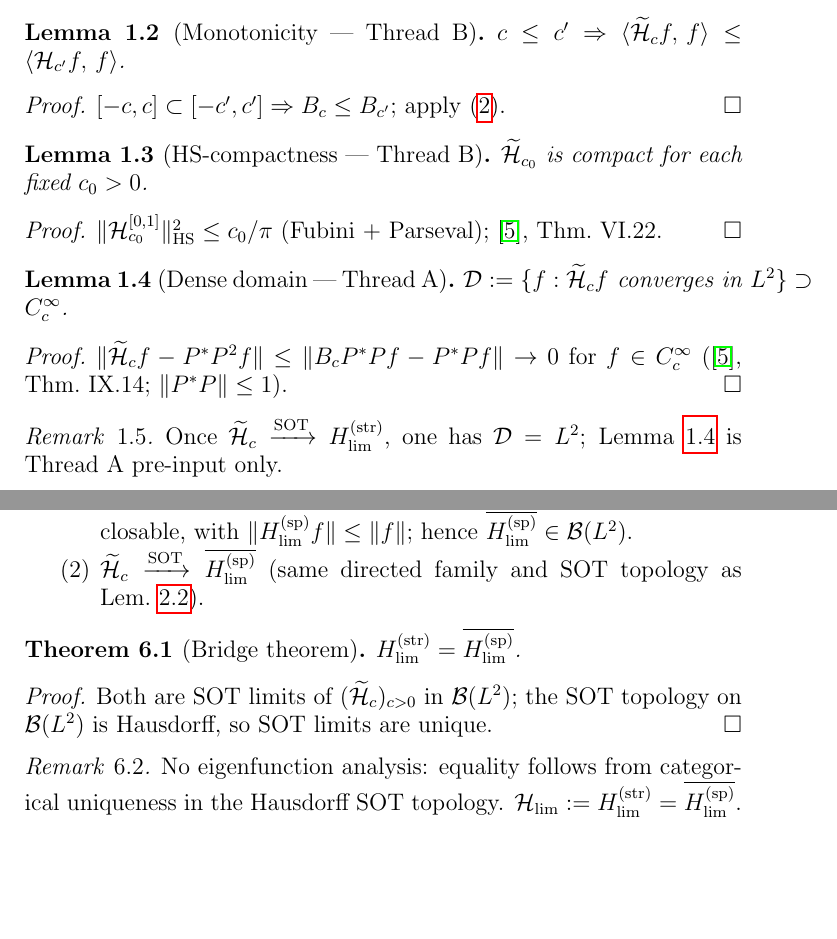
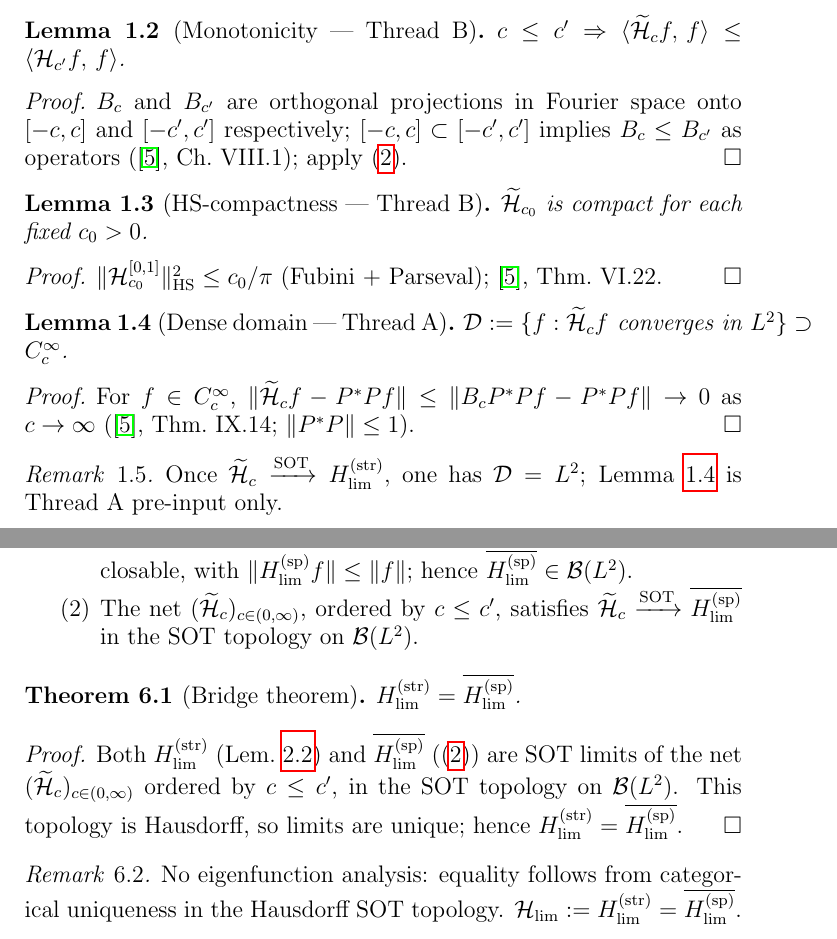
Before and after one commit to Waschtl904/prolate-primes-paper, a LaTeX paper (paper10_DRAFT.tex): two parts of pages 2 and 4 of 5, joined at a grey line, cut so that both start at the same text, the shorter picture padded with empty space. Compiled offline with pdfLaTeX.

Commit message:
Paper X v43: three surgical reviewer-proofing fixes — dense lemma P*P^2 -> P*P; monotonicity proof adds 'orthogonal projections with increasing support'; bridge proof: 'same net (H_c) ordered by c<=c'' explicit

```diff
--- a/paper10_DRAFT.tex
+++ b/paper10_DRAFT.tex
@@ -196,8 +195,13 @@ $c\le c'\Rightarrow\ip{\Hc f}{f}
 \le\ip{\mathcal{H}_{c'}f}{f}$.
 \end{lemma}
 \begin{proof}
-$[-c,c]\subset[-c',c']\Rightarrow
-\Bc\le B_{c'}$; apply \eqref{eq:ftb}.
+$\Bc$ and $B_{c'}$ are orthogonal
+projections in Fourier space onto
+$[-c,c]$ and $[-c',c']$ respectively;
+$[-c,c]\subset[-c',c']$ implies
+$\Bc\le B_{c'}$ as operators
+(\cite{ReedSimon1975}, Ch.~VIII.1);
+apply \eqref{eq:ftb}.
 \end{proof}
 
 \begin{lemma}[HS-compactness ---
@@ -220,9 +224,11 @@ $\mathcal{D}:=\{f:\Hc f\text{ converges}
 \text{ in }L^2\}\supset C_c^\infty$.
 \end{lemma}
 \begin{proof}
-$\|\Hc f-P^*P^2f\|
-\le\|\Bc P^*Pf-P^*Pf\|\to 0$
-for $f\in C_c^\infty$
+% Fix F43-1: P*P^2 corrected to P*P
+For $f\in C_c^\infty$,
+$\|\Hc f - P^*Pf\|
+\le\|\Bc P^*Pf - P^*Pf\|\to 0$
+as $c\to\infty$
 (\cite{ReedSimon1975}, Thm.~IX.14;
 $\|P^*P\|\le 1$).
 \end{proof}
@@ -417,10 +423,13 @@ Rem.~2.6):
   $\overline{\Hspectral}\in
   \mathcal{B}(L^2)$.
 \item\label{IXb}
+  The net $(\Hc)_{c\in(0,\infty)}$,
+  ordered by $c\le c'$,
+  satisfies
   $\Hc\xrightarrow{\mathrm{SOT}}
   \overline{\Hspectral}$
-  (same directed family and SOT
-  topology as Lem.~\ref{lem:hlim-bounded}).
+  in the SOT topology on
+  $\mathcal{B}(L^2)$.
 \end{enumerate}
 
 \begin{theorem}[Bridge theorem]
@@ -428,11 +437,17 @@ Rem.~2.6):
 $\Hstrong=\overline{\Hspectral}$.
 \end{theorem}
 \begin{proof}
-Both are SOT limits of $(\Hc)_{c>0}$
-in $\mathcal{B}(L^2)$;
-the SOT topology on $\mathcal{B}(L^2)$
-is Hausdorff, so SOT limits are
-unique.
+% Fix F43-3: net ordered by c<=c' stated explicitly
+Both $\Hstrong$ (Lem.~\ref{lem:hlim-bounded})
+and $\overline{\Hspectral}$
+(\eqref{IXb}) are SOT limits
+of the net $(\Hc)_{c\in(0,\infty)}$
+ordered by $c\le c'$,
+in the SOT topology on
+$\mathcal{B}(L^2)$.
+This topology is Hausdorff, so
+limits are unique;
+hence $\Hstrong=\overline{\Hspectral}$.
 \end{proof}
 
 \begin{remark}
```
Also changed, not shown: paper10_DRAFT.tex (9 more changed lines).
